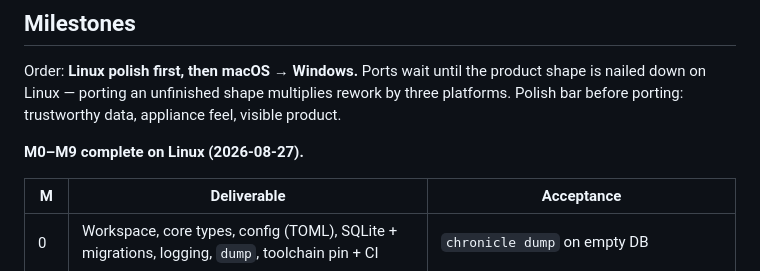
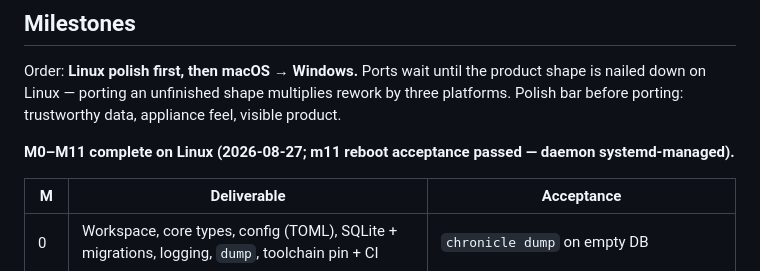
Before and after one commit to james-clarke/chronicle, a Markdown page: README.md, the part around the change. Drawn GitHub-style.

Commit message:
docs: m11 reboot acceptance passed — M0-M11 complete on Linux

```diff
--- a/README.md
+++ b/README.md
@@ -173,7 +173,7 @@ Verify with `systemctl --user status chronicle` and `chronicle status` (exit 0 +
 
 Order: **Linux polish first, then macOS → Windows.** Ports wait until the product shape is nailed down on Linux — porting an unfinished shape multiplies rework by three platforms. Polish bar before porting: trustworthy data, appliance feel, visible product.
 
-**M0–M9 complete on Linux (2026-08-27).**
+**M0–M11 complete on Linux (2026-08-27; m11 reboot acceptance passed — daemon systemd-managed).**
 
 | M | Deliverable | Acceptance |
 |---|---|---|
```
